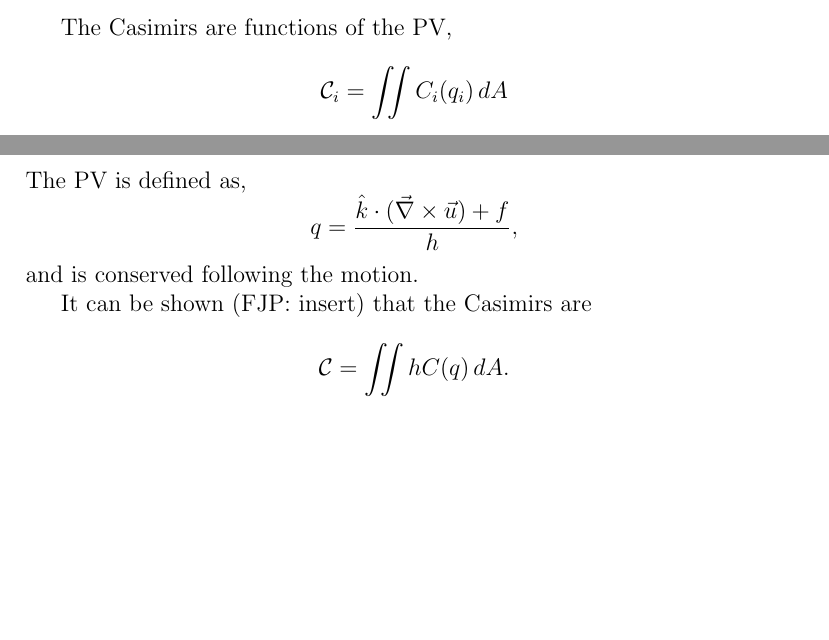
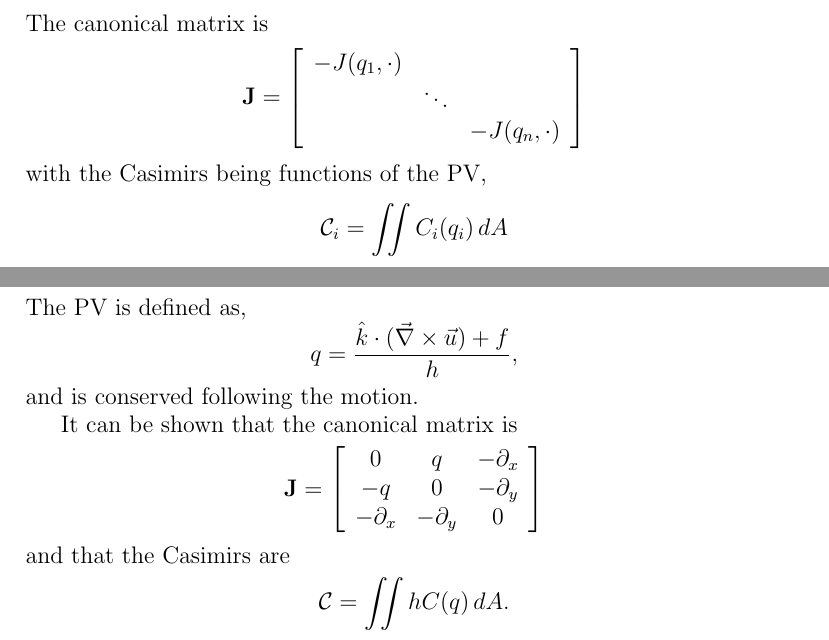
Before and after one commit to jrhawley/usra-fluids, a LaTeX document (Notes/hamiltonianQG.tex): two parts of pages 13 and 16 of 18, joined at a grey line, cut at the place of the change, the shorter picture padded with empty space. Compiled offline with pdfLaTeX.

Commit message:
Added canonical matricies, corrected sign errors

```diff
--- a/Notes/hamiltonianQG.tex
+++ b/Notes/hamiltonianQG.tex
@@ -407,8 +417,15 @@
         $$
         H = \frac12 \iint \sum_{i=1}^N \frac{1}{\alpha_i}\vec\nabla \psi_i \cdot \vec\nabla \psi_i + \sum_{i=1}^{N-1} (\psi_i - \psi_{i+1})^2 \, dA
         $$
-
-        The Casimirs are functions of the PV,
+        The canonical matrix is
+        $$
+        \mathbf{J} = \left[\begin{array}{ccc}
+        -J(q_1, \cdot) & & \\
+        & \ddots & \\
+        & & -J(q_n, \cdot)
+        \end{array}\right]
+        $$
+        with the Casimirs being functions of the PV,
         $$
         \mathcal{C}_i = \iint C_i(q_i) \, dA
         $$
@@ -518,7 +535,15 @@
         $$
         and is conserved following the motion.
 
-        It can be shown (FJP: insert) that the Casimirs are
+        It can be shown that the canonical matrix is
+        $$
+        \mathbf{J} = \left[\begin{array}{ccc}
+        0 & q & -\partial_x \\
+        -q & 0 & -\partial_y \\
+        -\partial_x & -\partial_y & 0
+        \end{array}\right]
+        $$
+        and that the Casimirs are
         $$
         \mathcal{C} = \iint hC(q) \, dA.
         $$
```
Also changed, not shown: Notes/hamiltonianQG.pdf, Notes/hamiltonianQG.tex (28 more changed lines).
